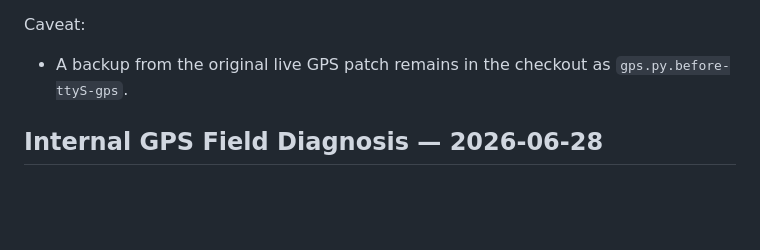
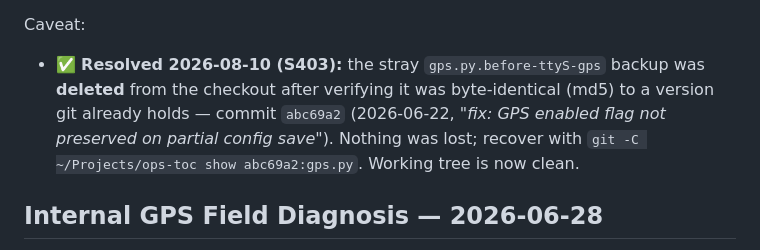
Before and after one commit to Slofi/ops-toc, a Markdown page: status.md, the part around the change. Rendered like a GitHub page; blank space fills up the shorter version.

Commit message:
docs: record removal of the redundant gps.py backup
gps.py.before-ttyS-gps had sat untracked in the checkout since June. It
was byte-identical (md5) to gps.py at commit abc69a2, so git already
held the content and the working copy was pure clutter.

Recover with: git show abc69a2:gps.py

Co-Authored-By: Claude Opus 5 <noreply@anthropic.com>

```diff
--- a/status.md
+++ b/status.md
@@ -479,7 +479,7 @@ Proxy integration:
 
 Caveat:
 
-- A backup from the original live GPS patch remains in the checkout as `gps.py.before-ttyS-gps`.
+- ✅ **Resolved 2026-08-10 (S403):** the stray `gps.py.before-ttyS-gps` backup was **deleted** from the checkout after verifying it was byte-identical (md5) to a version git already holds — commit `abc69a2` (2026-06-22, *"fix: GPS enabled flag not preserved on partial config save"*). Nothing was lost; recover with `git -C ~/Projects/ops-toc show abc69a2:gps.py`. Working tree is now clean.
 
 ## Internal GPS Field Diagnosis — 2026-06-28
 
```
